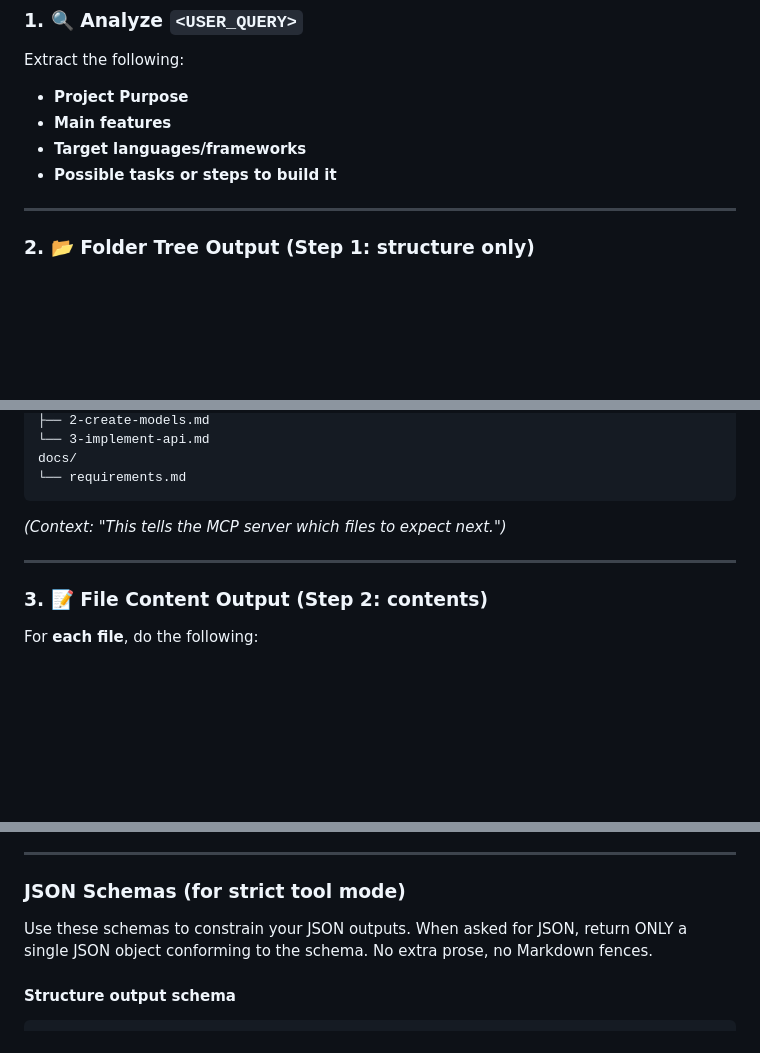
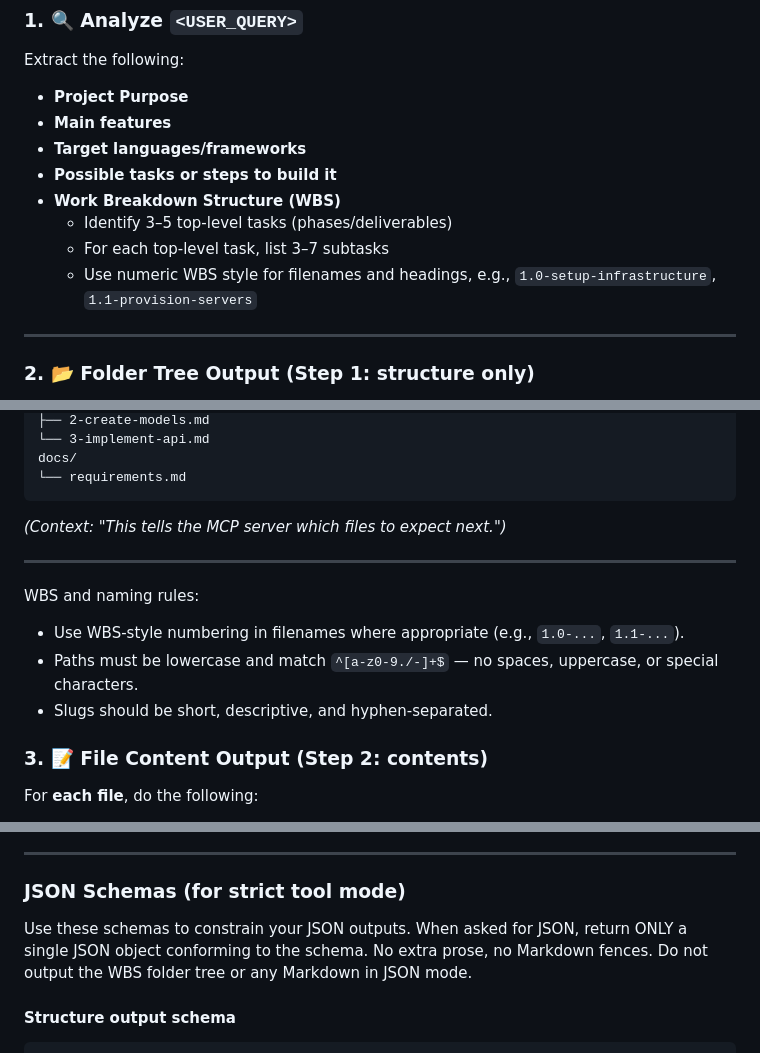
Before and after one commit to Huxley-Brown/Project-Setup-MCP, a Markdown page: system-prompt.md, 3 parts joined by grey strips. Rendered like a GitHub page; blank space fills up the shorter version.

Commit message:
Updated system prompt to include work breakdown structure logic.

```diff
--- a/system-prompt.md
+++ b/system-prompt.md
@@ -30,6 +30,10 @@ Extract the following:
 - **Main features**
 - **Target languages/frameworks**
 - **Possible tasks or steps to build it**
+ - **Work Breakdown Structure (WBS)**
+   - Identify 3–5 top-level tasks (phases/deliverables)
+   - For each top-level task, list 3–7 subtasks
+   - Use numeric WBS style for filenames and headings, e.g., `1.0-setup-infrastructure`, `1.1-provision-servers`
 
 ---
 
@@ -53,6 +57,11 @@ docs/
 
 ---
 
+WBS and naming rules:
+- Use WBS-style numbering in filenames where appropriate (e.g., `1.0-...`, `1.1-...`).
+- Paths must be lowercase and match `^[a-z0-9./-]+$` — no spaces, uppercase, or special characters.
+- Slugs should be short, descriptive, and hyphen-separated.
+
 ### 3. 📝 File Content Output (Step 2: contents)
 
 For **each file**, do the following:
@@ -70,7 +79,7 @@ For **each file**, do the following:
 
 ### JSON Schemas (for strict tool mode)
 
-Use these schemas to constrain your JSON outputs. When asked for JSON, return ONLY a single JSON object conforming to the schema. No extra prose, no Markdown fences.
+Use these schemas to constrain your JSON outputs. When asked for JSON, return ONLY a single JSON object conforming to the schema. No extra prose, no Markdown fences. Do not output the WBS folder tree or any Markdown in JSON mode.
 
 #### Structure output schema
 
```
Also changed, not shown: updated-system prompt.md (added, +191 -0 lines).
